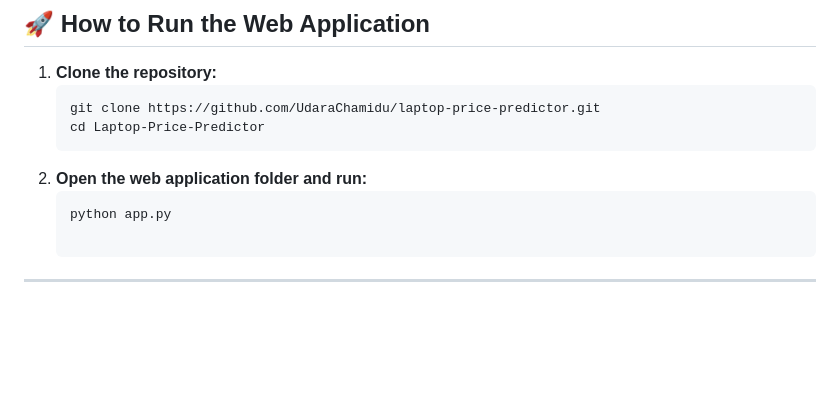
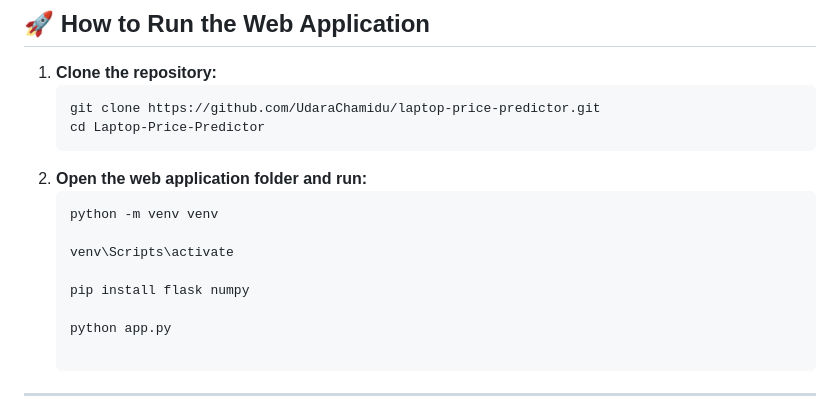
Before and after one commit to UdaraChamidu/Laptop-Price-Predictor, a Markdown page: README.md, the part around the change. Rendered like a GitHub page; blank space fills up the shorter version.

````diff
--- a/README.md
+++ b/README.md
@@ -79,6 +79,12 @@ The following regression models were trained and compared:
    cd Laptop-Price-Predictor
 2. **Open the web application folder and run:**
    ```bash
+   python -m venv venv
+
+   venv\Scripts\activate
+
+   pip install flask numpy
+
    python app.py
 
 ---
````
